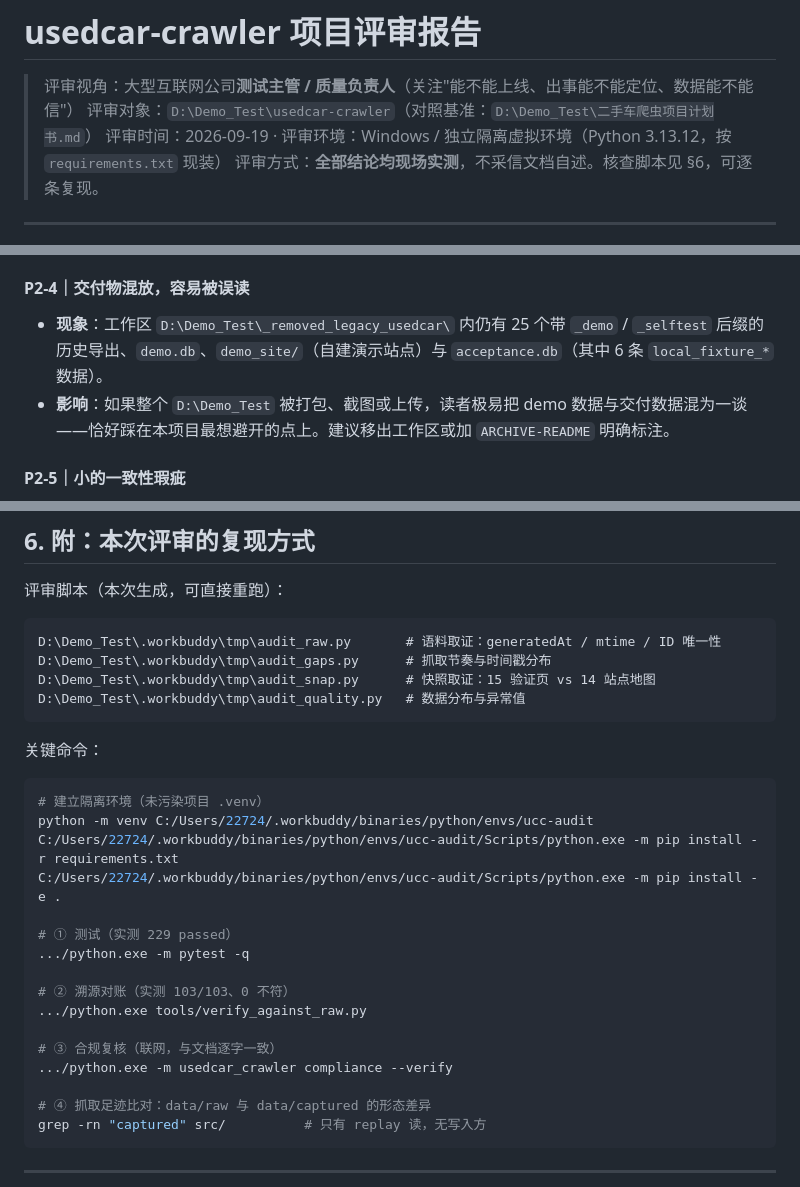
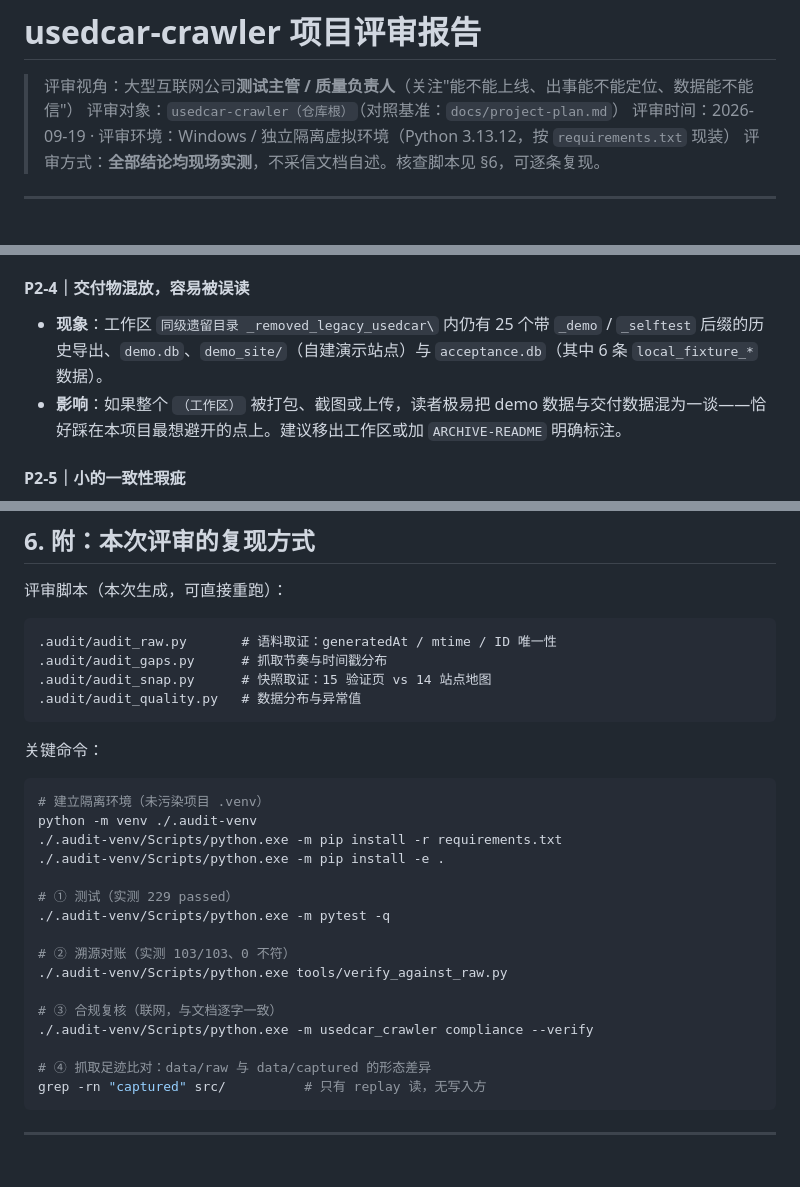
Before and after one commit to QIUZI-HONG/usedcar-crawler, a Markdown page: docs/code-review-report.md, 3 parts joined by grey strips. Drawn GitHub-style; blank space fills up the shorter version.

````diff
--- a/docs/code-review-report.md
+++ b/docs/code-review-report.md
@@ -1,7 +1,7 @@
 # usedcar-crawler 项目评审报告
 
 > 评审视角：大型互联网公司**测试主管 / 质量负责人**（关注"能不能上线、出事能不能定位、数据能不能信"）
-> 评审对象：`D:\Demo_Test\usedcar-crawler`（对照基准：`D:\Demo_Test\二手车爬虫项目计划书.md`）
+> 评审对象：`usedcar-crawler（仓库根）`（对照基准：`docs/project-plan.md`）
 > 评审时间：2026-09-19 · 评审环境：Windows / 独立隔离虚拟环境（Python 3.13.12，按 `requirements.txt` 现装）
 > 评审方式：**全部结论均现场实测**，不采信文档自述。核查脚本见 §6，可逐条复现。
 
@@ -67,8 +67,8 @@
 
 #### P2-4｜交付物混放，容易被误读
 
-- **现象**：工作区 `D:\Demo_Test\_removed_legacy_usedcar\` 内仍有 25 个带 `_demo` / `_selftest` 后缀的历史导出、`demo.db`、`demo_site/`（自建演示站点）与 `acceptance.db`（其中 6 条 `local_fixture_*` 数据）。
-- **影响**：如果整个 `D:\Demo_Test` 被打包、截图或上传，读者极易把 demo 数据与交付数据混为一谈——恰好踩在本项目最想避开的点上。建议移出工作区或加 `ARCHIVE-README` 明确标注。
+- **现象**：工作区 `同级遗留目录 _removed_legacy_usedcar\` 内仍有 25 个带 `_demo` / `_selftest` 后缀的历史导出、`demo.db`、`demo_site/`（自建演示站点）与 `acceptance.db`（其中 6 条 `local_fixture_*` 数据）。
+- **影响**：如果整个 `（工作区）` 被打包、截图或上传，读者极易把 demo 数据与交付数据混为一谈——恰好踩在本项目最想避开的点上。建议移出工作区或加 `ARCHIVE-README` 明确标注。
 
 #### P2-5｜小的一致性瑕疵
 
@@ -265,28 +265,28 @@ parser = None if exc.code in (404, 410) else None   # 两个分支结果相同
 评审脚本（本次生成，可直接重跑）：
 
 ```
-D:\Demo_Test\.workbuddy\tmp\audit_raw.py       # 语料取证：generatedAt / mtime / ID 唯一性
-D:\Demo_Test\.workbuddy\tmp\audit_gaps.py      # 抓取节奏与时间戳分布
-D:\Demo_Test\.workbuddy\tmp\audit_snap.py      # 快照取证：15 验证页 vs 14 站点地图
-D:\Demo_Test\.workbuddy\tmp\audit_quality.py   # 数据分布与异常值
+.audit/audit_raw.py       # 语料取证：generatedAt / mtime / ID 唯一性
+.audit/audit_gaps.py      # 抓取节奏与时间戳分布
+.audit/audit_snap.py      # 快照取证：15 验证页 vs 14 站点地图
+.audit/audit_quality.py   # 数据分布与异常值
 ```
 
 关键命令：
 
 ```bash
 # 建立隔离环境（未污染项目 .venv）
-python -m venv C:/Users/22724/.workbuddy/binaries/python/envs/ucc-audit
-C:/Users/22724/.workbuddy/binaries/python/envs/ucc-audit/Scripts/python.exe -m pip install -r requirements.txt
-C:/Users/22724/.workbuddy/binaries/python/envs/ucc-audit/Scripts/python.exe -m pip install -e .
+python -m venv ./.audit-venv
+./.audit-venv/Scripts/python.exe -m pip install -r requirements.txt
+./.audit-venv/Scripts/python.exe -m pip install -e .
 
 # ① 测试（实测 229 passed）
-.../python.exe -m pytest -q
+./.audit-venv/Scripts/python.exe -m pytest -q
 
 # ② 溯源对账（实测 103/103、0 不符）
-.../python.exe tools/verify_against_raw.py
+./.audit-venv/Scripts/python.exe tools/verify_against_raw.py
 
 # ③ 合规复核（联网，与文档逐字一致）
-.../python.exe -m usedcar_crawler compliance --verify
+./.audit-venv/Scripts/python.exe -m usedcar_crawler compliance --verify
 
 # ④ 抓取足迹比对：data/raw 与 data/captured 的形态差异
 grep -rn "captured" src/          # 只有 replay 读，无写入方
````
Also changed, not shown: other parts of docs/code-review-report.md (+1 -1 lines), README.md (+4 -0 lines), docs/验收测试报告.md (+2 -2 lines).
